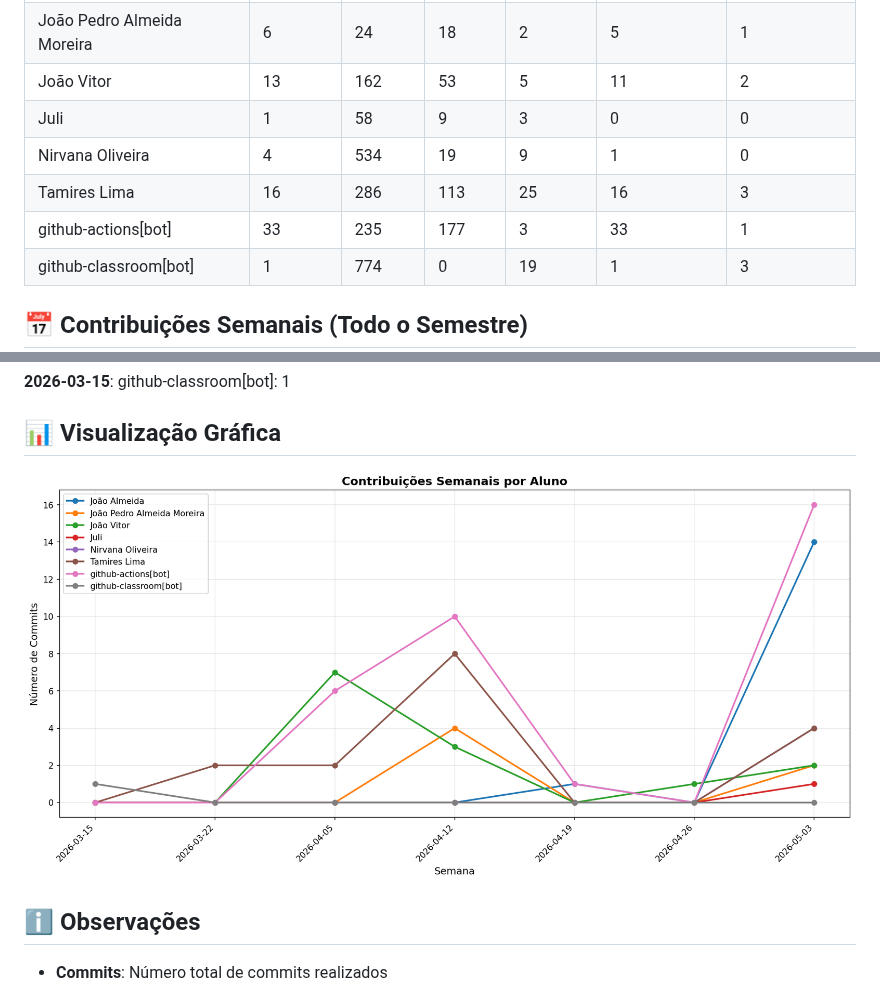
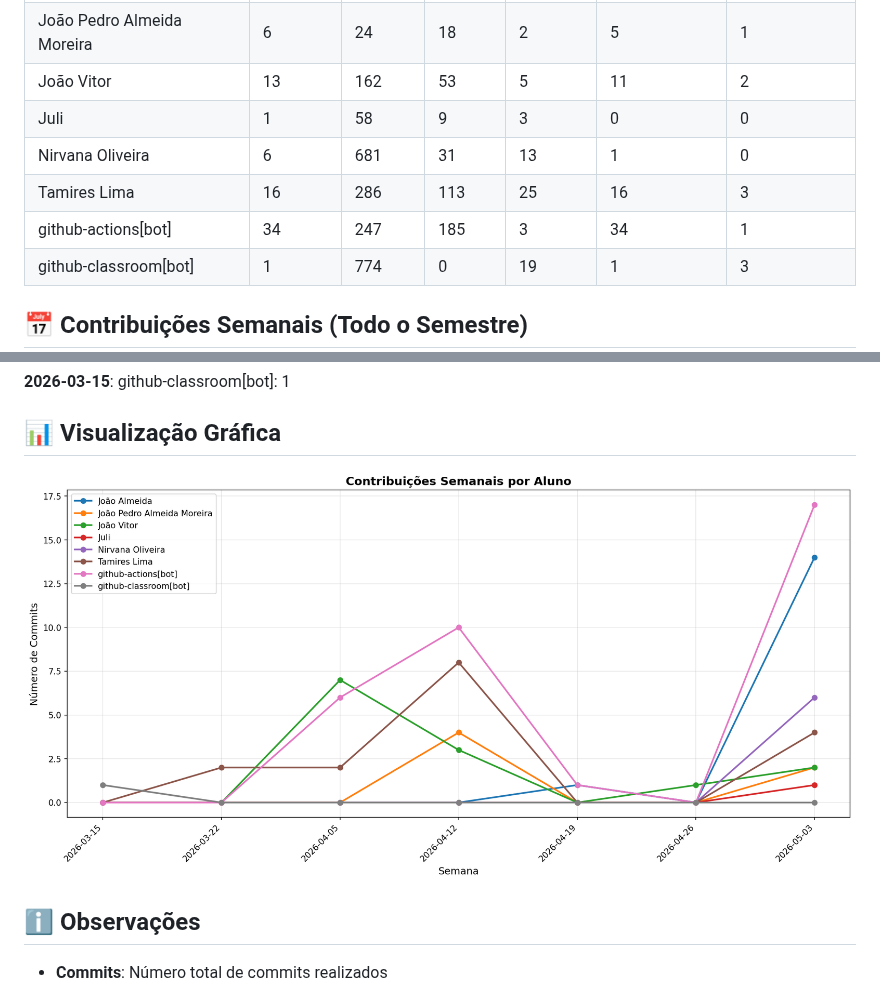
Before and after one commit to NirvanaHaydn/lucrae-gestao-financeira, a Markdown page: documentos/CONTRIBUTION_REPORT.md, 2 parts joined by grey strips. Drawn GitHub-style; pictures changed too: documentos/img/contribution-weekly.png.

```diff
--- a/documentos/CONTRIBUTION_REPORT.md
+++ b/documentos/CONTRIBUTION_REPORT.md
@@ -12,9 +12,9 @@
 | João Pedro Almeida Moreira |         6 |        24 |        18 |          2 |              5 |               1 |
 | João Vitor                 |        13 |       162 |        53 |          5 |             11 |               2 |
 | Juli                       |         1 |        58 |         9 |          3 |              0 |               0 |
-| Nirvana Oliveira           |         4 |       534 |        19 |          9 |              1 |               0 |
+| Nirvana Oliveira           |         6 |       681 |        31 |         13 |              1 |               0 |
 | Tamires Lima               |        16 |       286 |       113 |         25 |             16 |               3 |
-| github-actions[bot]        |        33 |       235 |       177 |          3 |             33 |               1 |
+| github-actions[bot]        |        34 |       247 |       185 |          3 |             34 |               1 |
 | github-classroom[bot]      |         1 |       774 |         0 |         19 |              1 |               3 |
 
 
```
Also changed, not shown: other parts of documentos/CONTRIBUTION_REPORT.md (+2 -2 lines), documentos/img/contribution-total.png.
